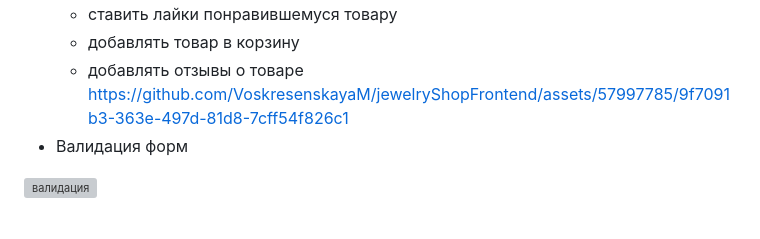
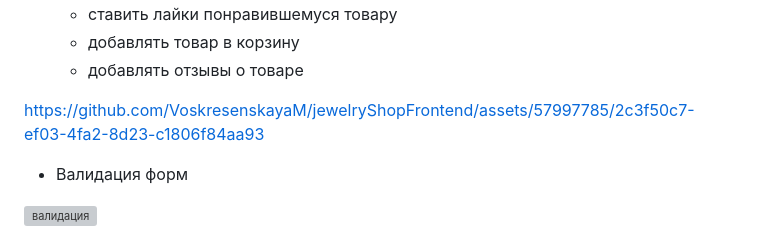
Before and after one commit to VoskresenskayaM/jewelryShopFrontend, a Markdown page: README.md, the part around the change. Rendered like a GitHub page; grey boxes are pictures that could not be loaded.

```diff
--- a/README.md
+++ b/README.md
@@ -21,7 +21,11 @@ https://github.com/VoskresenskayaM/jewelryShopFrontend/assets/57997785/a70932d8-
   - ставить лайки понравившемуся товару
   - добавлять товар в корзину
   - добавлять отзывы о товаре
-https://github.com/VoskresenskayaM/jewelryShopFrontend/assets/57997785/9f7091b3-363e-497d-81d8-7cff54f826c1
+
+
+https://github.com/VoskresenskayaM/jewelryShopFrontend/assets/57997785/2c3f50c7-ef03-4fa2-8d23-c1806f84aa93
+
+
 - Валидация форм
 
 ![валидация](https://github.com/VoskresenskayaM/jewelryShopFrontend/assets/57997785/bdc03186-9f14-426a-a103-4896fae8142b)
```
